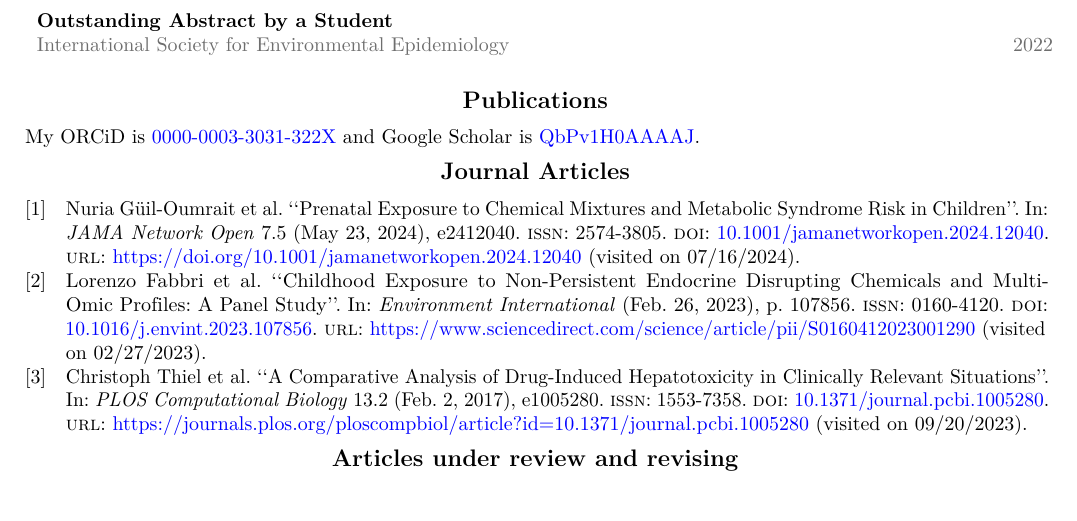
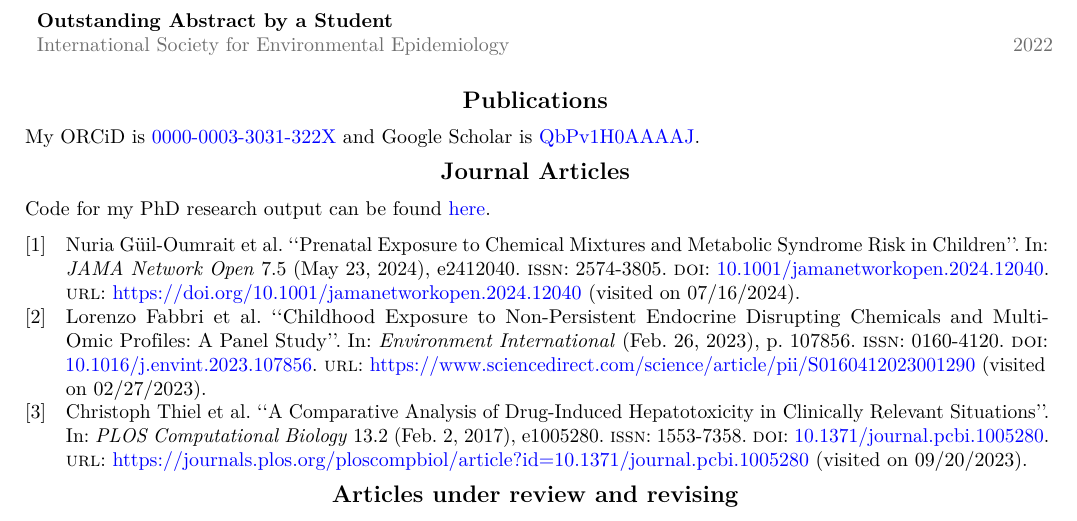
Before and after one commit to lorenzoFabbri/cv-quarto, a Quarto document (cv.qmd): part of page 1 of 3, cut so that both start at the same text. The pictures show the output file cv.pdf that the author committed with the source.

Commit message:
Added GitHub list of papers from PhD.

```diff
--- a/cv.qmd
+++ b/cv.qmd
@@ -186,6 +186,8 @@ honors <- honors_raw$`0000-0003-3031-322X`$`affiliation-group`$summaries |>
 My ORCiD is [0000-0003-3031-322X](https://orcid.org/0000-0003-3031-322X) and Google Scholar is [QbPv1H0AAAAJ](https://scholar.google.com/citations?user=QbPv1H0AAAAJ).
 
 ## Journal Articles
+
+Code for my PhD research output can be found [here](https://github.com/stars/lorenzoFabbri/lists/phd-papers).
 
 ---
 nocite: |
```
Also changed, not shown: cv.pdf.
